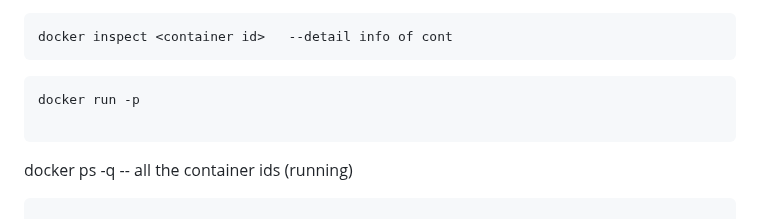
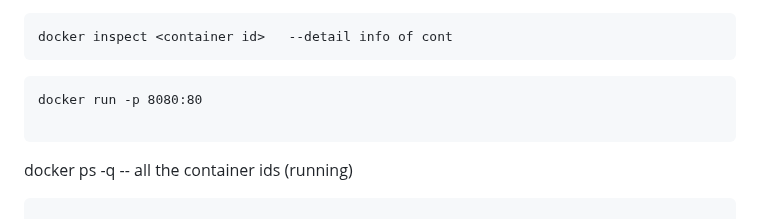
Before and after one commit to rajatpzade/CDEC-b26-b27-b28-b32, a Markdown page: README.md, the part around the change. GitHub-like rendering.

Commit message:
--- Auto Git Commit By Rajatz ---

````diff
--- a/README.md
+++ b/README.md
@@ -91,7 +91,7 @@ docker top <cont id> --check process to container
 docker inspect <container id>   --detail info of cont
 ```
 ```
-docker run -p
+docker run -p 8080:80
 
 ```
 docker ps -q -- all the container ids (running)
````
